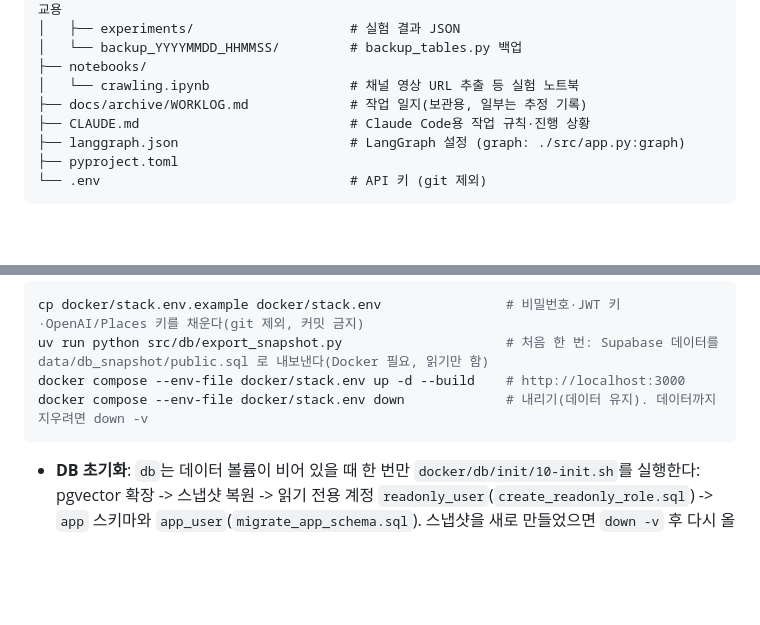
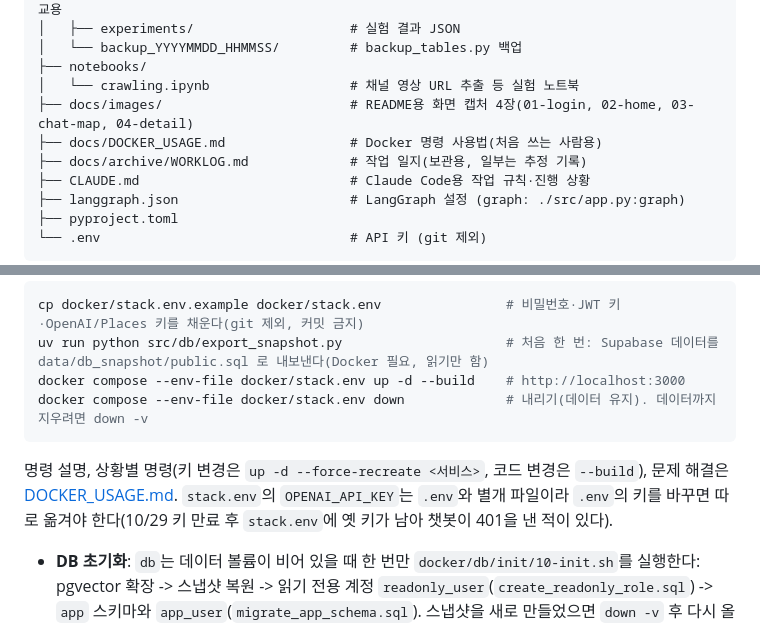
Before and after one commit to nsa29047-tech/sesac-final-project, a Markdown page: docs/DEVELOPMENT.md, 2 parts joined by grey strips. Drawn GitHub-style; blank space fills up the shorter version.

````diff
--- a/docs/DEVELOPMENT.md
+++ b/docs/DEVELOPMENT.md
@@ -93,6 +93,8 @@ sesac-final-project/
 │   └── backup_YYYYMMDD_HHMMSS/         # backup_tables.py 백업
 ├── notebooks/
 │   └── crawling.ipynb                  # 채널 영상 URL 추출 등 실험 노트북
+├── docs/images/                        # README용 화면 캡처 4장(01-login, 02-home, 03-chat-map, 04-detail)
+├── docs/DOCKER_USAGE.md                # Docker 명령 사용법(처음 쓰는 사람용)
 ├── docs/archive/WORKLOG.md             # 작업 일지(보관용, 일부는 추정 기록)
 ├── CLAUDE.md                           # Claude Code용 작업 규칙·진행 상황
 ├── langgraph.json                      # LangGraph 설정 (graph: ./src/app.py:graph)
@@ -328,6 +330,8 @@ docker compose --env-file docker/stack.env up -d --build    # http://localhost:3
 docker compose --env-file docker/stack.env down             # 내리기(데이터 유지). 데이터까지 지우려면 down -v
 ```
 
+명령 설명, 상황별 명령(키 변경은 `up -d --force-recreate <서비스>`, 코드 변경은 `--build`), 문제 해결은 [DOCKER_USAGE.md](DOCKER_USAGE.md). `stack.env`의 `OPENAI_API_KEY`는 `.env`와 별개 파일이라 `.env`의 키를 바꾸면 따로 옮겨야 한다(10/29 키 만료 후 `stack.env`에 옛 키가 남아 챗봇이 401을 낸 적이 있다).
+
 - **DB 초기화**: `db`는 데이터 볼륨이 비어 있을 때 한 번만 `docker/db/init/10-init.sh`를 실행한다: pgvector 확장 -> 스냅샷 복원 -> 읽기 전용 계정 `readonly_user`(`create_readonly_role.sql`) -> `app` 스키마와 `app_user`(`migrate_app_schema.sql`). 스냅샷을 새로 만들었으면 `down -v` 후 다시 올린다. 스냅샷이 없으면 `restaurants` 스키마만 만들고 경고를 낸다(챗봇 검색은 동작하지 않음).
 - **스냅샷**: `export_snapshot.py`가 `postgres:17` 이미지의 `pg_dump`로 Supabase `public` 스키마(식당·메뉴·청크·벡터, 약 25MB)를 내보낸다. Supabase 풀러의 트랜잭션 모드(6543)는 pg_dump에 맞지 않아 세션 모드(5432)로 바꿔 접속하고, 접속 문자열은 명령줄이 아니라 환경변수로만 넘긴다. 계정·권한은 담지 않고 로컬에서 새로 만든다.
 - **권한 분리**: 챗봇 컨테이너에는 읽기 전용 접속 문자열만 있다(쓰기 가능한 Supabase 관리자 문자열은 없다). Spring 계정은 `app` 스키마만 읽고 쓰며 `restaurants`는 조회만 한다.
````
Also changed, not shown: CLAUDE.md (+1 -1 lines), README.md (+41 -5 lines), docs/DOCKER_USAGE.md (added, +123 -0 lines), docs/images/01-login.png (added), docs/images/02-home.png (added), docs/images/03-chat-map.png (added), docs/images/04-detail.png (added).
